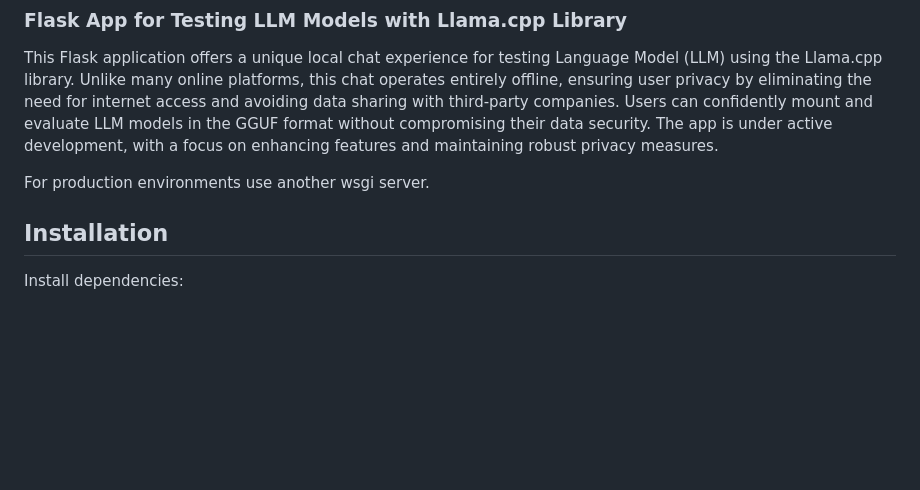
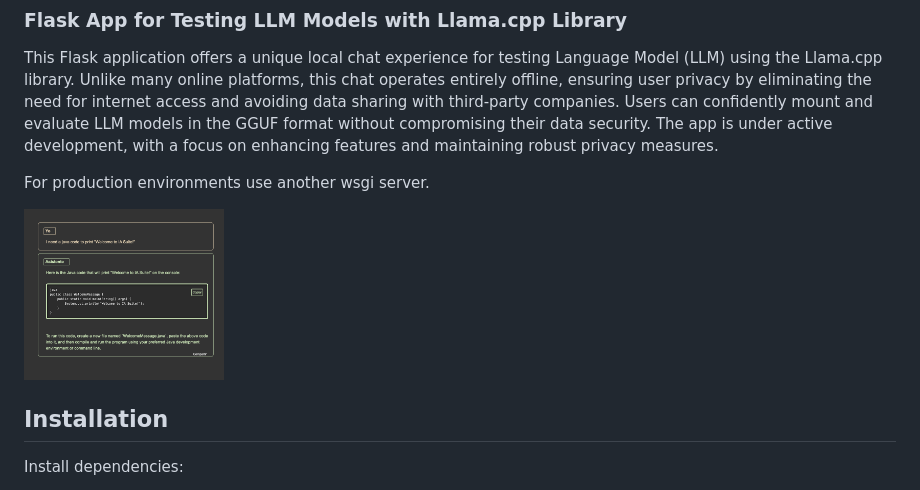
Before and after one commit to BorjaOteroFerreira/IALab-Suite, a Markdown page: README.md, the part around the change. GitHub-like rendering; pictures changed too: media/pic.png (added); blank space fills up the shorter version.

```diff
--- a/README.md
+++ b/README.md
@@ -6,6 +6,9 @@ This Flask application offers a unique local chat experience for testing Languag
 The app is under active development, with a focus on enhancing features and maintaining robust privacy measures.
 
 For production environments use another wsgi server.
+
+
+<img src=media/pic.png value="chat-pic" width=200px height=200px />
 
 ## Installation
 
```
Also changed, not shown: 1 other file.
